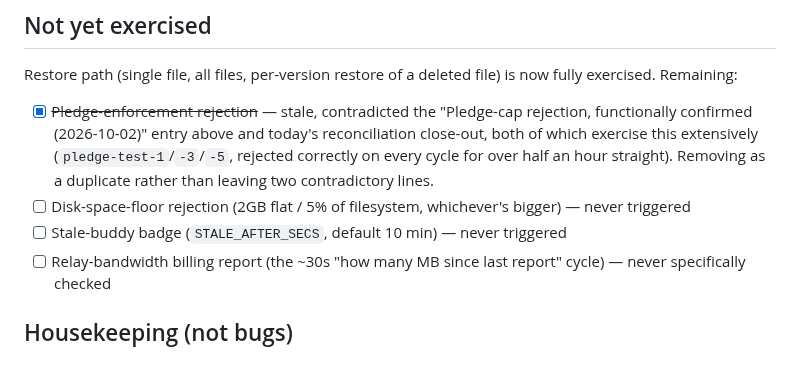
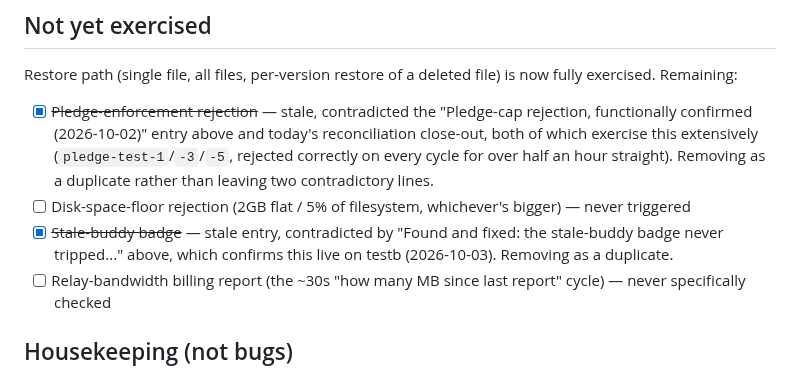
Before and after one commit to mspencerl87/backup-buddies, a Markdown page: docs/TESTING-CHECKLIST.md, the part around the change. GitHub-like rendering.

Commit message:
Checklist: remove stale duplicate stale-buddy-badge entry
Already confirmed live earlier in this same file (2026-10-03) — this
leftover line in "Not yet exercised" just hadn't been cleaned up.

Co-Authored-By: Claude Sonnet 5 <noreply@anthropic.com>
Claude-Session: https://claude.ai/code/session_01WfDm8uNZ3p1tTj81gVxBdB

```diff
--- a/docs/TESTING-CHECKLIST.md
+++ b/docs/TESTING-CHECKLIST.md
@@ -692,8 +692,9 @@ file) is now fully exercised. Remaining:
       duplicate rather than leaving two contradictory lines.
 - [ ] Disk-space-floor rejection (2GB flat / 5% of filesystem,
       whichever's bigger) — never triggered
-- [ ] Stale-buddy badge (`STALE_AFTER_SECS`, default 10 min) — never
-      triggered
+- [x] ~~Stale-buddy badge~~ — stale entry, contradicted by "Found and
+      fixed: the stale-buddy badge never tripped..." above, which
+      confirms this live on testb (2026-10-03). Removing as a duplicate.
 - [ ] Relay-bandwidth billing report (the ~30s "how many MB since last
       report" cycle) — never specifically checked
 
```
